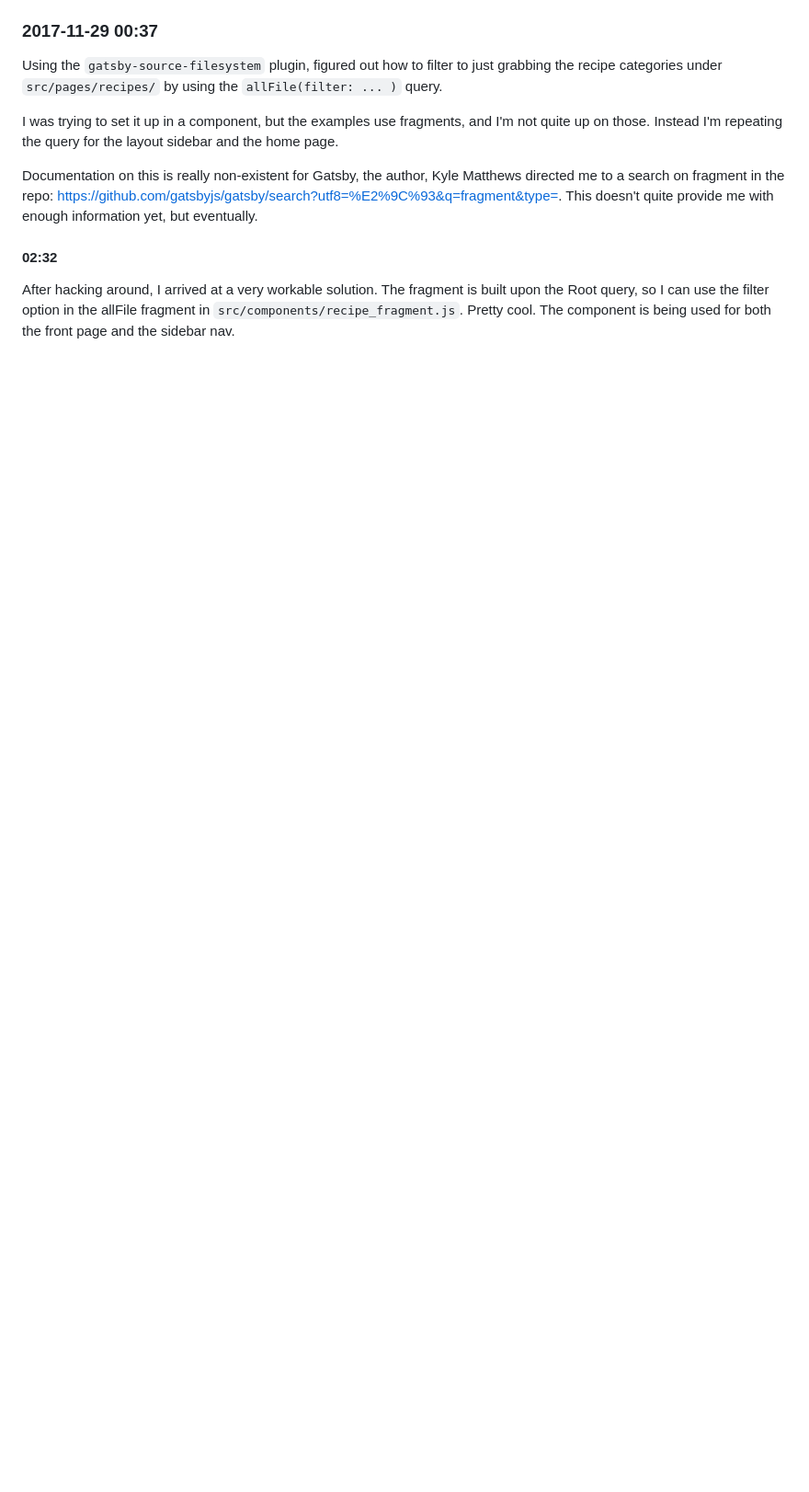
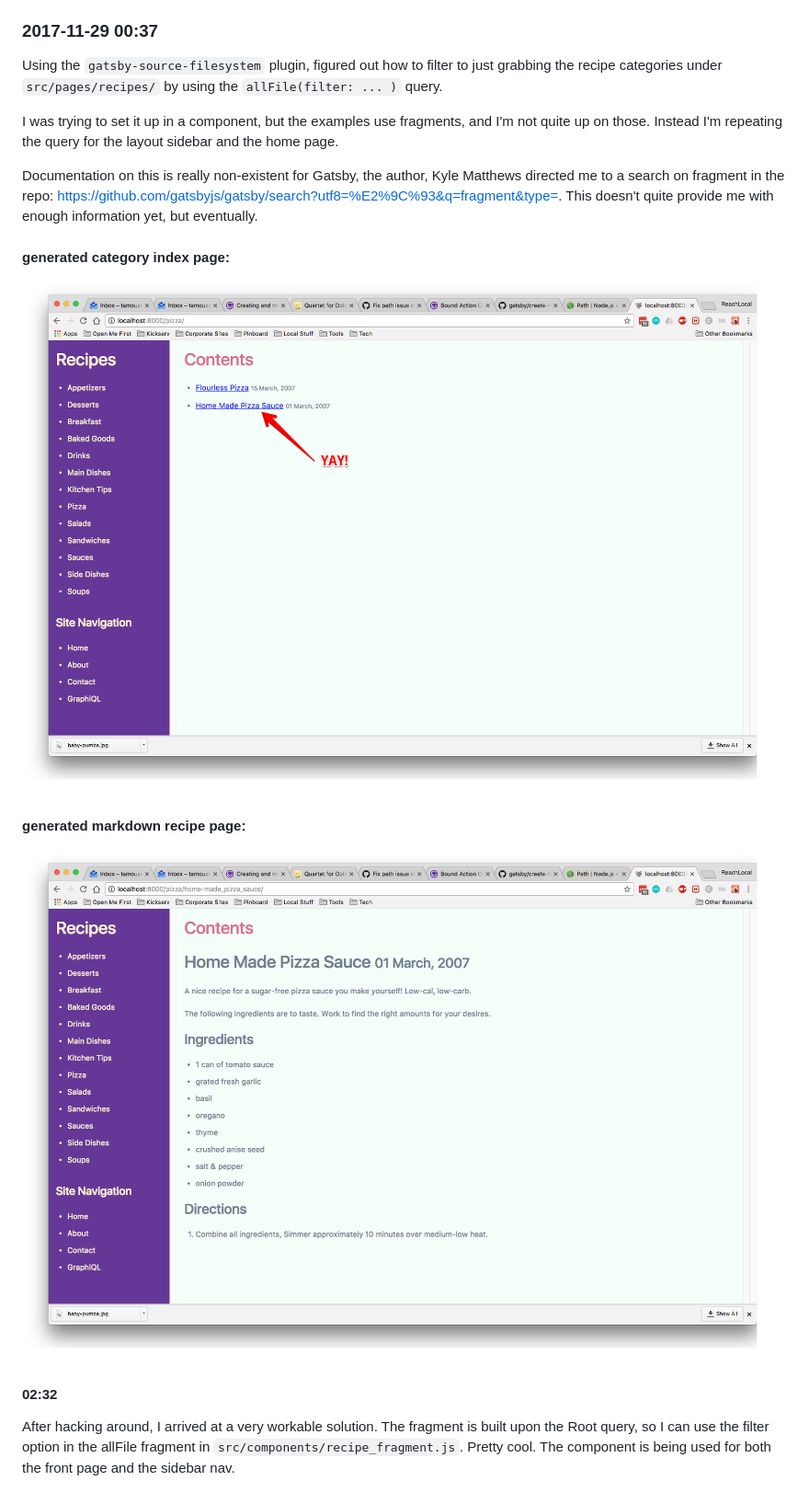
Before and after one commit to tamouse/gatsby-recipes.tamouse.org, a Markdown page: README.md, the part around the change printed below. Shown: that part at 92% size. GitHub-like rendering; pictures changed too: assets/formatted-markdown-recipe.jpg (added), assets/showing-pizza-recipe-on-generated-category-index.jpg (added); blank space fills up the shorter version.

```diff
--- a/README.md
+++ b/README.md
@@ -69,6 +83,12 @@ Instead I'm repeating the query for the layout sidebar and the home page.
 Documentation on this is really non-existent for Gatsby, the author, Kyle Matthews directed me to a search on fragment
 in the repo: <https://github.com/gatsbyjs/gatsby/search?utf8=%E2%9C%93&q=fragment&type=>. This doesn't quite provide
 me with enough information yet, but eventually.
+
+#### generated category index page:
+![generated category index page](assets/showing-pizza-recipe-on-generated-category-index.jpg)
+
+#### generated markdown recipe page:
+![generated markdown recipe page](assets/formatted-markdown-recipe.jpg)
 
 #### 02:32
 
```
Also changed, not shown: other parts of README.md (+14 -0 lines).
